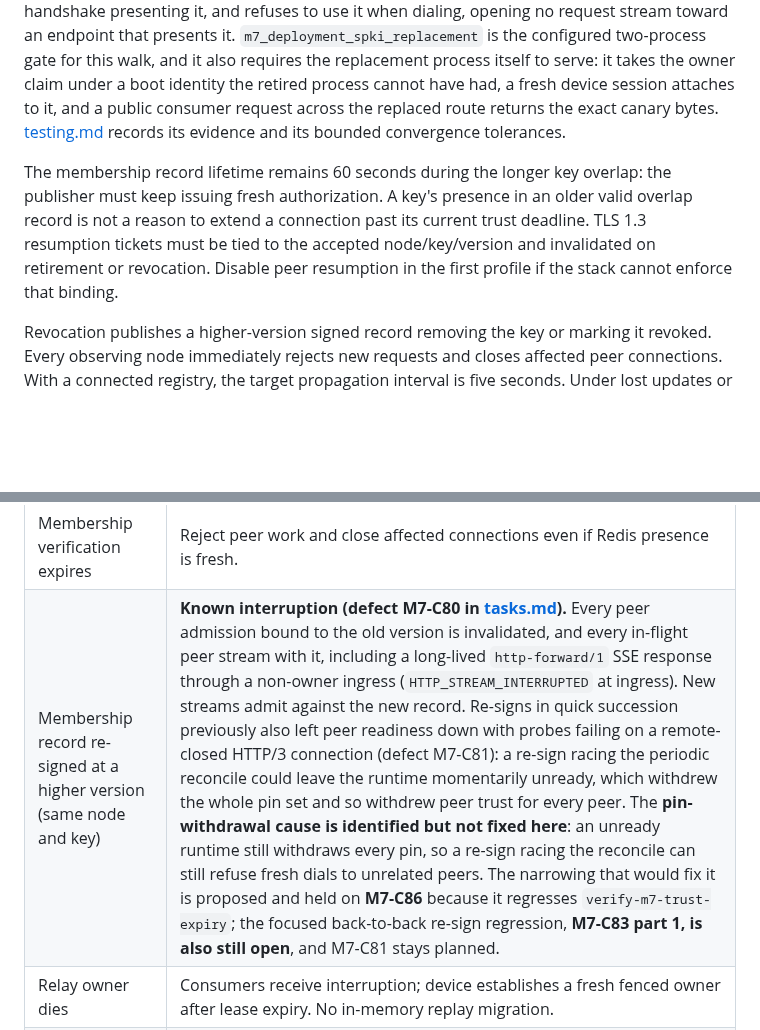
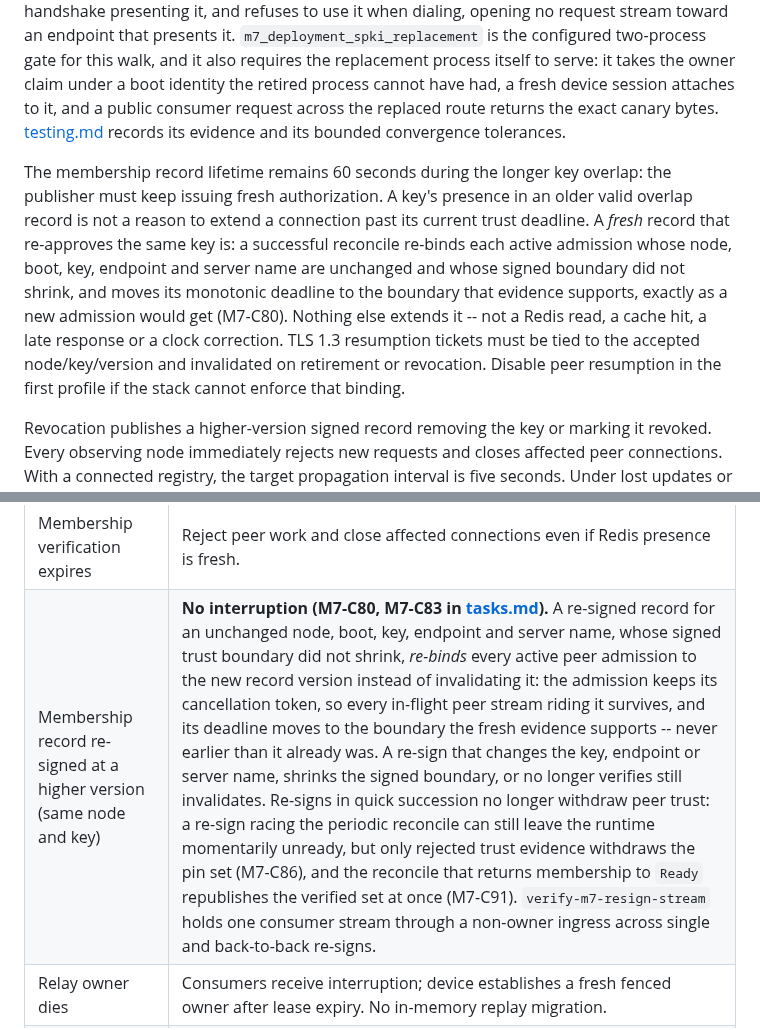
Before and after one commit to andymac4182/agent-tunnel, a Markdown page: docs/cluster.md, 2 parts joined by grey strips. Rendered like a GitHub page; blank space fills up the shorter version.

Commit message:
docs(cluster): re-sign re-binding, retention split and shared pin wiring in effect
Co-Authored-By: Claude Opus 5.5 <noreply@anthropic.com>

```diff
--- a/docs/cluster.md
+++ b/docs/cluster.md
@@ -142,7 +142,7 @@ For planned rotation, authorize the next key before use, publish a signed record
 
 A serving relay replaces its accepted peer pins from a newer signed record without restarting: the pin snapshot published to the peer transport is derived from verifier-filtered current route targets, so a record that approves both keys admits both certificates, and the replacement-only record retires the old pin for the listener and the outbound pool at the same revision. Two consequences are observable and required. A relay whose *own* key the newest record no longer approves fails closed: it withdraws that route from readiness, surrenders the device ownership it holds and closes those sessions, rather than continuing to serve behind an unapproved certificate. And a retired pin is retired in both directions — the relay refuses an inbound handshake presenting it, and refuses to use it when dialing, opening no request stream toward an endpoint that presents it. `m7_deployment_spki_replacement` is the configured two-process gate for this walk, and it also requires the replacement process itself to serve: it takes the owner claim under a boot identity the retired process cannot have had, a fresh device session attaches to it, and a public consumer request across the replaced route returns the exact canary bytes. [testing.md](testing.md) records its evidence and its bounded convergence tolerances.
 
-The membership record lifetime remains 60 seconds during the longer key overlap: the publisher must keep issuing fresh authorization. A key's presence in an older valid overlap record is not a reason to extend a connection past its current trust deadline. TLS 1.3 resumption tickets must be tied to the accepted node/key/version and invalidated on retirement or revocation. Disable peer resumption in the first profile if the stack cannot enforce that binding.
+The membership record lifetime remains 60 seconds during the longer key overlap: the publisher must keep issuing fresh authorization. A key's presence in an older valid overlap record is not a reason to extend a connection past its current trust deadline. A *fresh* record that re-approves the same key is: a successful reconcile re-binds each active admission whose node, boot, key, endpoint and server name are unchanged and whose signed boundary did not shrink, and moves its monotonic deadline to the boundary that evidence supports, exactly as a new admission would get (M7-C80). Nothing else extends it -- not a Redis read, a cache hit, a late response or a clock correction. TLS 1.3 resumption tickets must be tied to the accepted node/key/version and invalidated on retirement or revocation. Disable peer resumption in the first profile if the stack cannot enforce that binding.
 
 Revocation publishes a higher-version signed record removing the key or marking it revoked. Every observing node immediately rejects new requests and closes affected peer connections. With a connected registry, the target propagation interval is five seconds. Under lost updates or registry partitions, trust lasts no longer than the previous signed record's remaining 60-second lifetime plus the allowed one-second clock skew; this is a bounded revocation delay, not instantaneous revocation.
 
@@ -303,7 +303,7 @@ A consumer request arriving anywhere authenticates, authorizes its target, and r
 | Owner lease renewal times out | Stop new admission immediately; stop dispatch by safe deadline and invalidate tickets. |
 | Redis partition persists | Enter unready/draining state; close sessions by safe lease expiry. Cached membership cannot extend ownership. When connectivity returns, the catalog reconnects only to the same verified primary `run_id`, never replays the failed command, and readiness recovers in place; a changed `run_id` stays fail-closed recovery. |
 | Membership verification expires | Reject peer work and close affected connections even if Redis presence is fresh. |
-| Membership record re-signed at a higher version (same node and key) | **Known interruption (defect M7-C80 in [tasks.md](tasks.md)).** Every peer admission bound to the old version is invalidated, and every in-flight peer stream with it, including a long-lived `http-forward/1` SSE response through a non-owner ingress (`HTTP_STREAM_INTERRUPTED` at ingress). New streams admit against the new record. Re-signs in quick succession previously also left peer readiness down with probes failing on a remote-closed HTTP/3 connection (defect M7-C81): a re-sign racing the periodic reconcile could leave the runtime momentarily unready, which withdrew the whole pin set and so withdrew peer trust for every peer. The **pin-withdrawal cause is identified but not fixed here**: an unready runtime still withdraws every pin, so a re-sign racing the reconcile can still refuse fresh dials to unrelated peers. The narrowing that would fix it is proposed and held on **M7-C86** because it regresses `verify-m7-trust-expiry`; the focused back-to-back re-sign regression, **M7-C83 part 1, is also still open**, and M7-C81 stays planned. |
+| Membership record re-signed at a higher version (same node and key) | **No interruption (M7-C80, M7-C83 in [tasks.md](tasks.md)).** A re-signed record for an unchanged node, boot, key, endpoint and server name, whose signed trust boundary did not shrink, *re-binds* every active peer admission to the new record version instead of invalidating it: the admission keeps its cancellation token, so every in-flight peer stream riding it survives, and its deadline moves to the boundary the fresh evidence supports -- never earlier than it already was. A re-sign that changes the key, endpoint or server name, shrinks the signed boundary, or no longer verifies still invalidates. Re-signs in quick succession no longer withdraw peer trust: a re-sign racing the periodic reconcile can still leave the runtime momentarily unready, but only rejected trust evidence withdraws the pin set (M7-C86), and the reconcile that returns membership to `Ready` republishes the verified set at once (M7-C91). `verify-m7-resign-stream` holds one consumer stream through a non-owner ingress across single and back-to-back re-signs. |
 | Relay owner dies | Consumers receive interruption; device establishes a fresh fenced owner after lease expiry. No in-memory replay migration. |
 | Device reconnects to a new owner | Reset adapter sessions whose recovery contract excludes owner change, including v0 filesystem fids. |
 | Device certificate revoked | Stop ownership/admission and terminate both WSS legs plus forwarded peer streams. |
```
Also changed, not shown: other parts of docs/cluster.md (+2 -2 lines).
